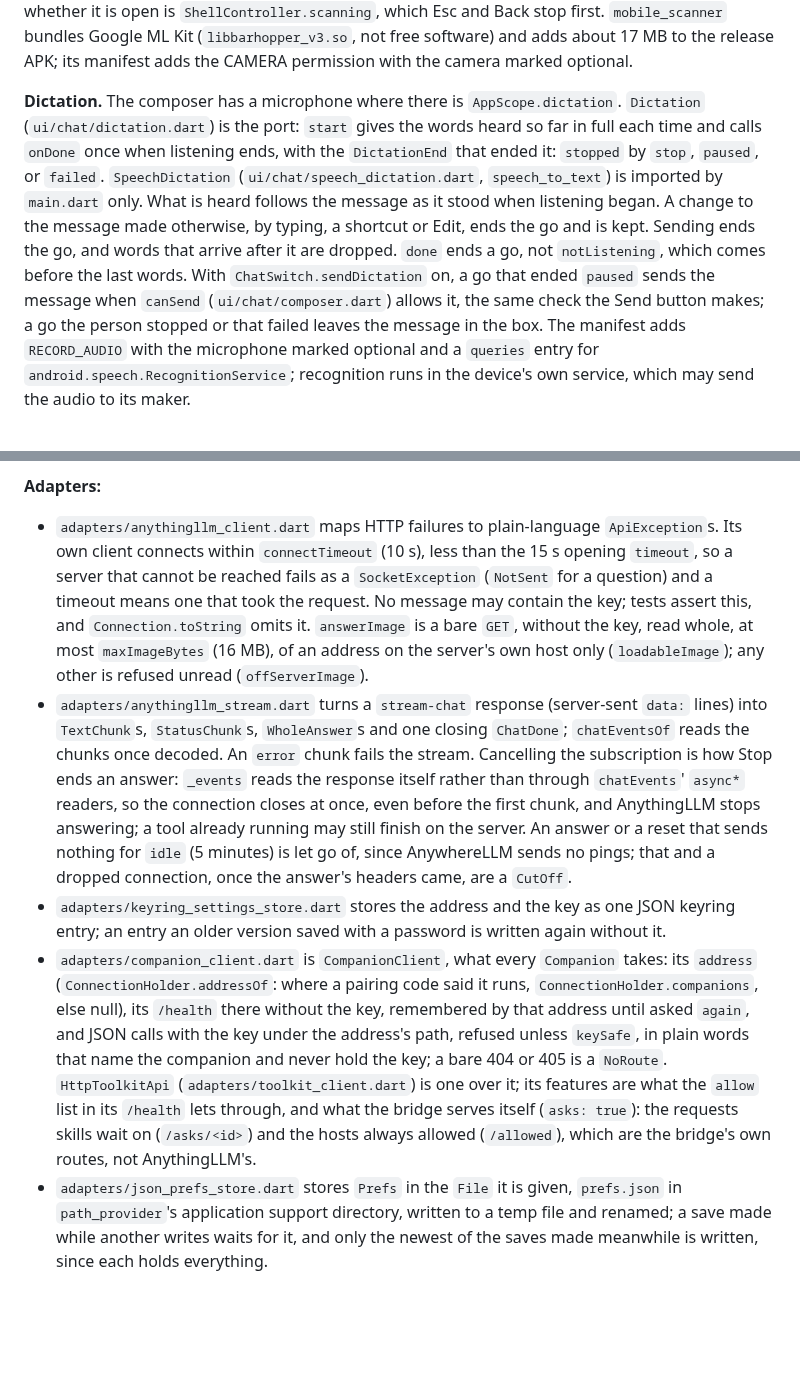
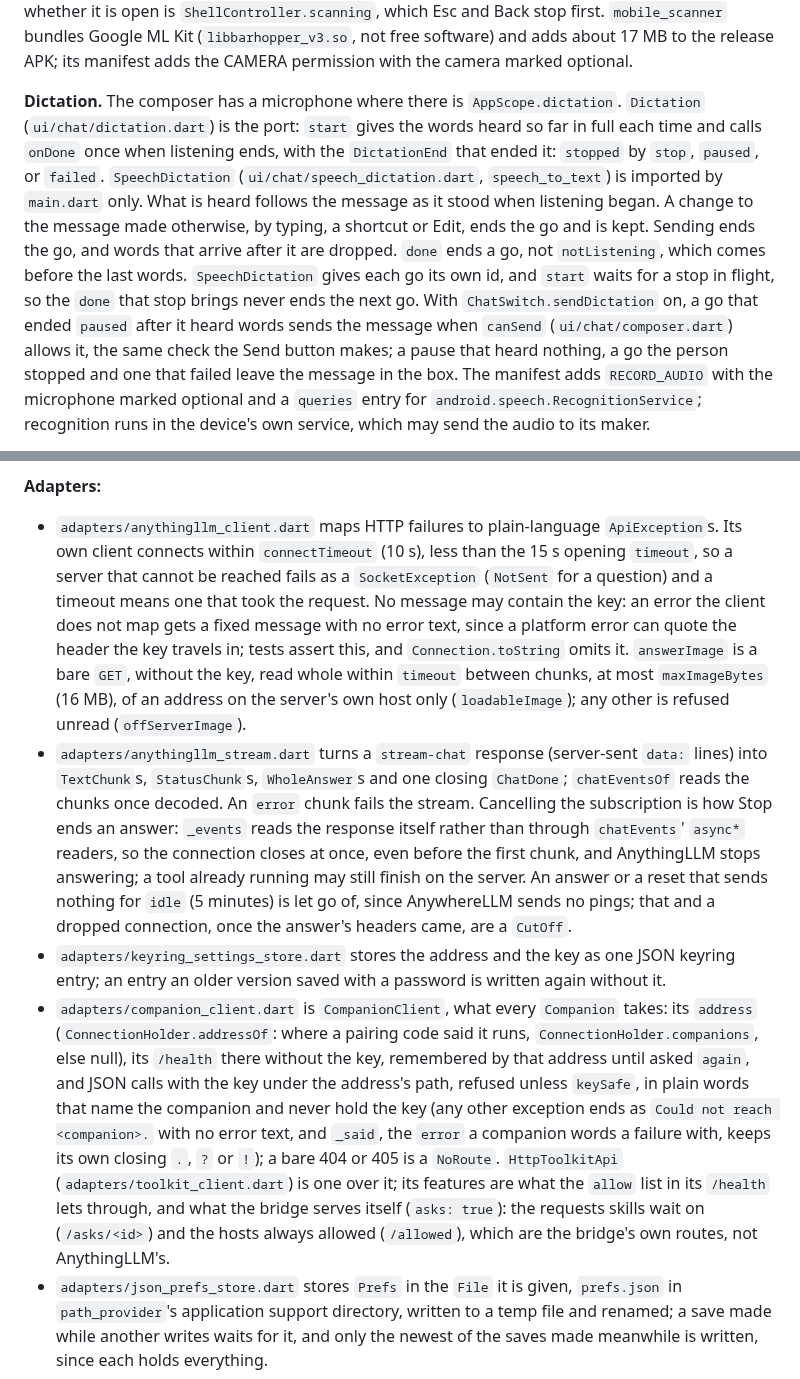
Before and after one commit to everything-llm/anywherellm-lite, a Markdown page: CLAUDE.md, 2 parts joined by grey strips. Rendered like a GitHub page; blank space fills up the shorter version.

Commit message:
docs: CLAUDE.md describes the audit fixes
Co-Authored-By: Claude Opus 5.5 <noreply@anthropic.com>
Claude-Session: https://claude.ai/code/session_01SHjBkVrGaUPyvHYUbxPGtW

```diff
--- a/CLAUDE.md
+++ b/CLAUDE.md
@@ -50,5 +50,5 @@ Imports run `ui -> core <- adapters`. `lib/main.dart` is the only file that know
 
 **Scanning a pairing code.** Scan QR code on Settings' Connection page reads a code another AnywhereLLM drew, `anywherellm://connect?url=...&key=...`, with `AppScope.scanner`; the code shows in Connect to this server? (`PairingSheet`, through `ShellController.showShared`) as a tapped link does, since a code on a sticker can name any server, and the sheet says why when `parsePairingCode` refuses it; its Connect saves it through `SettingsController.pair`, which verifies first as `connect` does. Nothing of a code is put in the form, which goes back to the saved connection (`_backToSaved`) whether it paired or not, so a key typed after a failed code never goes to the address it named; why it failed shows under the form. The scanner is `cameraScanner` (`ui/settings/scan_code.dart`, `mobile_scanner`), imported by `main.dart` only; tests pass a fake or null, and with none there is no Scan button. The camera shows in `ScanView` (`ui/settings/scan_view.dart`), a page over the window under Back, heard as Cancel, with the camera in a square as wide as the screen, where to find the code and How connecting works; whether it is open is `ShellController.scanning`, which Esc and Back stop first. `mobile_scanner` bundles Google ML Kit (`libbarhopper_v3.so`, not free software) and adds about 17 MB to the release APK; its manifest adds the CAMERA permission with the camera marked optional.
 
-**Dictation.** The composer has a microphone where there is `AppScope.dictation`. `Dictation` (`ui/chat/dictation.dart`) is the port: `start` gives the words heard so far in full each time and calls `onDone` once when listening ends, with the `DictationEnd` that ended it: `stopped` by `stop`, `paused`, or `failed`. `SpeechDictation` (`ui/chat/speech_dictation.dart`, `speech_to_text`) is imported by `main.dart` only. What is heard follows the message as it stood when listening began. A change to the message made otherwise, by typing, a shortcut or Edit, ends the go and is kept. Sending ends the go, and words that arrive after it are dropped. `done` ends a go, not `notListening`, which comes before the last words. With `ChatSwitch.sendDictation` on, a go that ended `paused` sends the message when `canSend` (`ui/chat/composer.dart`) allows it, the same check the Send button makes; a go the person stopped or that failed leaves the message in the box. The manifest adds `RECORD_AUDIO` with the microphone marked optional and a `queries` entry for `android.speech.RecognitionService`; recognition runs in the device's own service, which may send the audio to its maker.
+**Dictation.** The composer has a microphone where there is `AppScope.dictation`. `Dictation` (`ui/chat/dictation.dart`) is the port: `start` gives the words heard so far in full each time and calls `onDone` once when listening ends, with the `DictationEnd` that ended it: `stopped` by `stop`, `paused`, or `failed`. `SpeechDictation` (`ui/chat/speech_dictation.dart`, `speech_to_text`) is imported by `main.dart` only. What is heard follows the message as it stood when listening began. A change to the message made otherwise, by typing, a shortcut or Edit, ends the go and is kept. Sending ends the go, and words that arrive after it are dropped. `done` ends a go, not `notListening`, which comes before the last words. `SpeechDictation` gives each go its own id, and `start` waits for a stop in flight, so the `done` that stop brings never ends the next go. With `ChatSwitch.sendDictation` on, a go that ended `paused` after it heard words sends the message when `canSend` (`ui/chat/composer.dart`) allows it, the same check the Send button makes; a pause that heard nothing, a go the person stopped and one that failed leave the message in the box. The manifest adds `RECORD_AUDIO` with the microphone marked optional and a `queries` entry for `android.speech.RecognitionService`; recognition runs in the device's own service, which may send the audio to its maker.
 
@@ -80,10 +80,10 @@ Imports run `ui -> core <- adapters`. `lib/main.dart` is the only file that know
 
 **Adapters:**
 
-- `adapters/anythingllm_client.dart` maps HTTP failures to plain-language `ApiException`s. Its own client connects within `connectTimeout` (10 s), less than the 15 s opening `timeout`, so a server that cannot be reached fails as a `SocketException` (`NotSent` for a question) and a timeout means one that took the request. No message may contain the key; tests assert this, and `Connection.toString` omits it. `answerImage` is a bare `GET`, without the key, read whole, at most `maxImageBytes` (16 MB), of an address on the server's own host only (`loadableImage`); any other is refused unread (`offServerImage`).
+- `adapters/anythingllm_client.dart` maps HTTP failures to plain-language `ApiException`s. Its own client connects within `connectTimeout` (10 s), less than the 15 s opening `timeout`, so a server that cannot be reached fails as a `SocketException` (`NotSent` for a question) and a timeout means one that took the request. No message may contain the key: an error the client does not map gets a fixed message with no error text, since a platform error can quote the header the key travels in; tests assert this, and `Connection.toString` omits it. `answerImage` is a bare `GET`, without the key, read whole within `timeout` between chunks, at most `maxImageBytes` (16 MB), of an address on the server's own host only (`loadableImage`); any other is refused unread (`offServerImage`).
 - `adapters/anythingllm_stream.dart` turns a `stream-chat` response (server-sent `data:` lines) into `TextChunk`s, `StatusChunk`s, `WholeAnswer`s and one closing `ChatDone`; `chatEventsOf` reads the chunks once decoded. An `error` chunk fails the stream. Cancelling the subscription is how Stop ends an answer: `_events` reads the response itself rather than through `chatEvents`' `async*` readers, so the connection closes at once, even before the first chunk, and AnythingLLM stops answering; a tool already running may still finish on the server. An answer or a reset that sends nothing for `idle` (5 minutes) is let go of, since AnywhereLLM sends no pings; that and a dropped connection, once the answer's headers came, are a `CutOff`.
 - `adapters/keyring_settings_store.dart` stores the address and the key as one JSON keyring entry; an entry an older version saved with a password is written again without it.
-- `adapters/companion_client.dart` is `CompanionClient`, what every `Companion` takes: its `address` (`ConnectionHolder.addressOf`: where a pairing code said it runs, `ConnectionHolder.companions`, else null), its `/health` there without the key, remembered by that address until asked `again`, and JSON calls with the key under the address's path, refused unless `keySafe`, in plain words that name the companion and never hold the key; a bare 404 or 405 is a `NoRoute`. `HttpToolkitApi` (`adapters/toolkit_client.dart`) is one over it; its features are what the `allow` list in its `/health` lets through, and what the bridge serves itself (`asks: true`): the requests skills wait on (`/asks/<id>`) and the hosts always allowed (`/allowed`), which are the bridge's own routes, not AnythingLLM's.
+- `adapters/companion_client.dart` is `CompanionClient`, what every `Companion` takes: its `address` (`ConnectionHolder.addressOf`: where a pairing code said it runs, `ConnectionHolder.companions`, else null), its `/health` there without the key, remembered by that address until asked `again`, and JSON calls with the key under the address's path, refused unless `keySafe`, in plain words that name the companion and never hold the key (any other exception ends as `Could not reach <companion>.` with no error text, and `_said`, the `error` a companion words a failure with, keeps its own closing `.`, `?` or `!`); a bare 404 or 405 is a `NoRoute`. `HttpToolkitApi` (`adapters/toolkit_client.dart`) is one over it; its features are what the `allow` list in its `/health` lets through, and what the bridge serves itself (`asks: true`): the requests skills wait on (`/asks/<id>`) and the hosts always allowed (`/allowed`), which are the bridge's own routes, not AnythingLLM's.
 - `adapters/json_prefs_store.dart` stores `Prefs` in the `File` it is given, `prefs.json` in `path_provider`'s application support directory, written to a temp file and renamed; a save made while another writes waits for it, and only the newest of the saves made meanwhile is written, since each holds everything.
 
 **AnythingLLM API facts the client relies on:**
```
Also changed, not shown: other parts of CLAUDE.md (+16 -16 lines).
